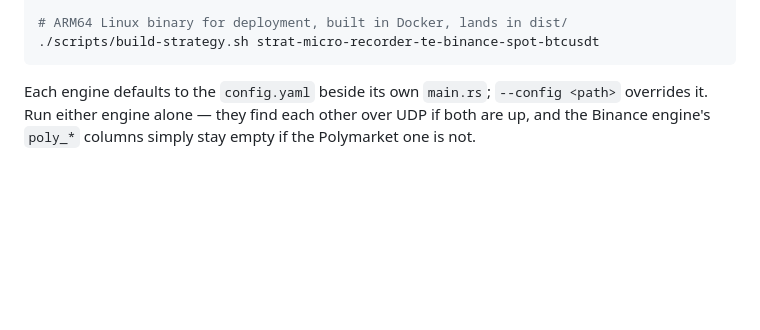
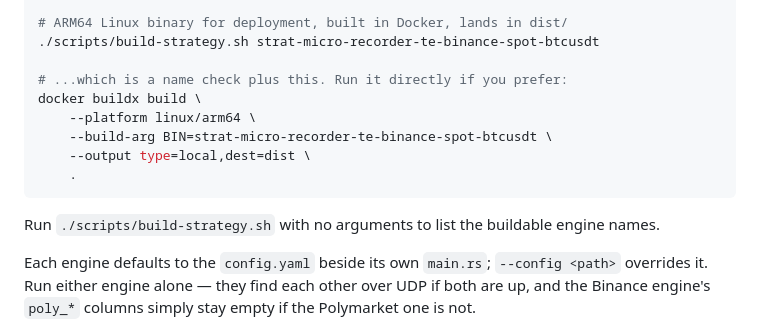
Before and after one commit to coderaidershaun/polysim, a Markdown page: README.md, the part around the change. GitHub-like rendering; blank space fills up the shorter version.

Commit message:
docs: raw docker build command in README
Co-Authored-By: Claude Opus 5 (1M context) <noreply@anthropic.com>
Claude-Session: https://claude.ai/code/session_01N8CRzpLbrV66BgV9JVUgKT

````diff
--- a/README.md
+++ b/README.md
@@ -19,7 +19,16 @@ cargo test --features ui
 
 # ARM64 Linux binary for deployment, built in Docker, lands in dist/
 ./scripts/build-strategy.sh strat-micro-recorder-te-binance-spot-btcusdt
+
+# ...which is a name check plus this. Run it directly if you prefer:
+docker buildx build \
+    --platform linux/arm64 \
+    --build-arg BIN=strat-micro-recorder-te-binance-spot-btcusdt \
+    --output type=local,dest=dist \
+    .
 ```
+
+Run `./scripts/build-strategy.sh` with no arguments to list the buildable engine names.
 
 Each engine defaults to the `config.yaml` beside its own `main.rs`; `--config <path>`
 overrides it. Run either engine alone — they find each other over UDP if both are up, and
````
